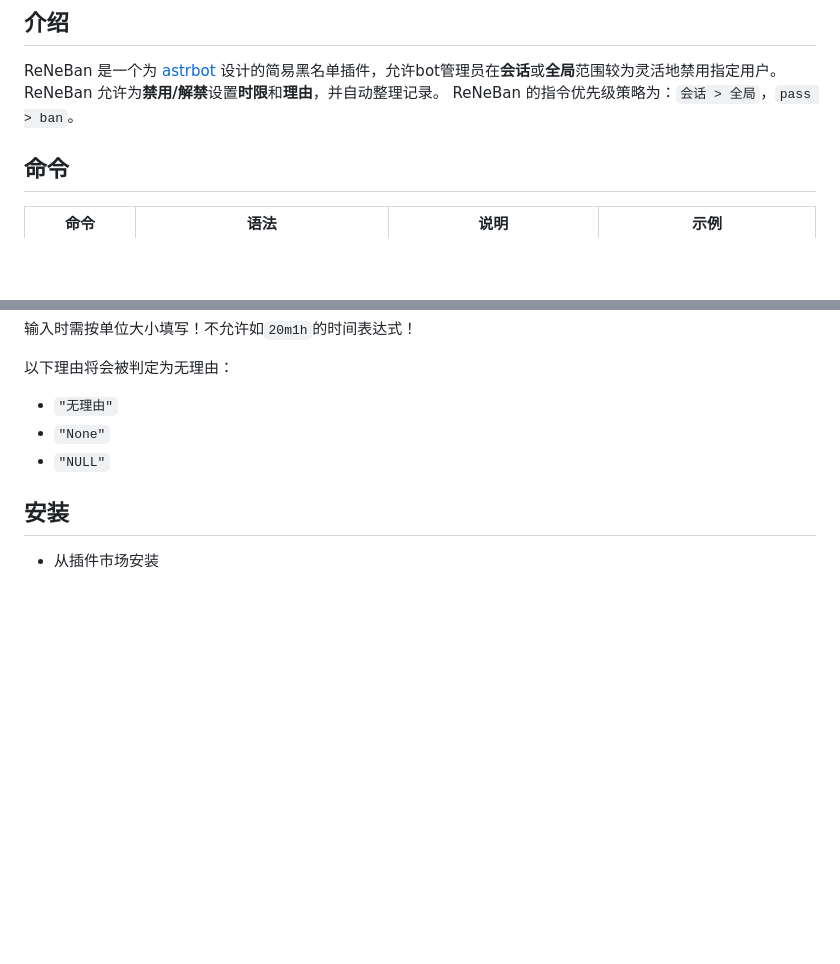
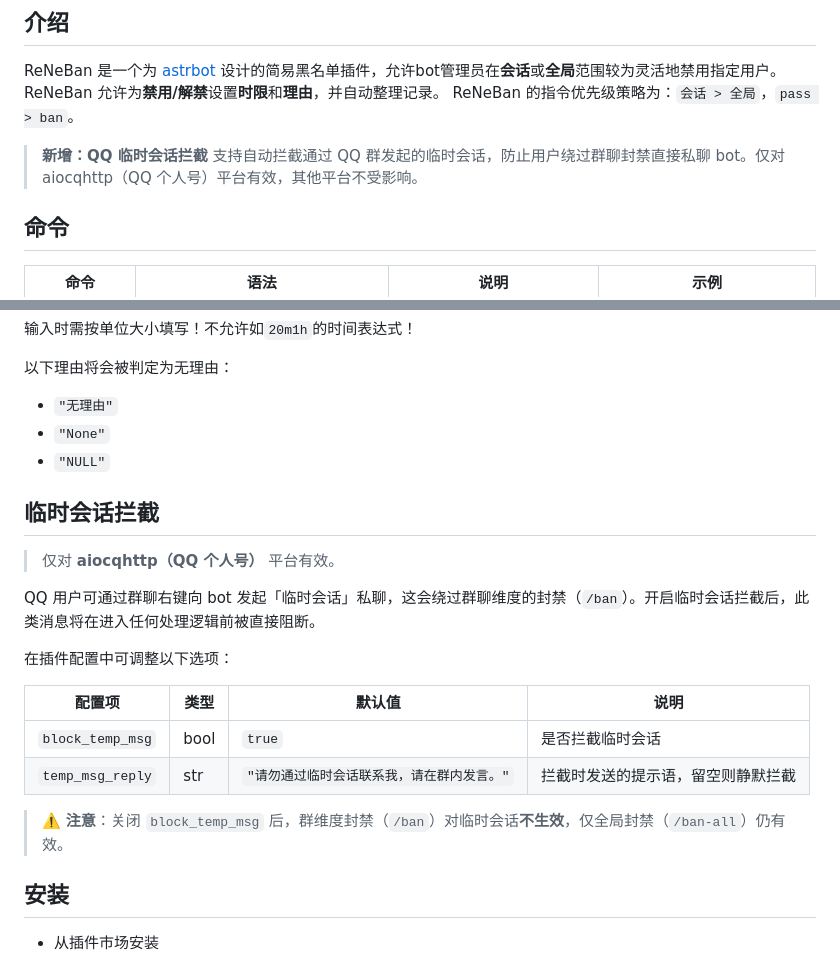
Before and after one commit to NekoiMeiov/astrbot_plugin_reneban, a Markdown page: README.md, 2 parts joined by grey strips. GitHub-like rendering; blank space fills up the shorter version.

```diff
--- a/README.md
+++ b/README.md
@@ -16,6 +16,9 @@ _🚫 为 [astrbot](https://github.com/AstrBotDevs/AstrBot) 设计的简易黑
 ReNeBan 是一个为 [astrbot](https://github.com/AstrBotDevs/AstrBot) 设计的简易黑名单插件，允许bot管理员在**会话**或**全局**范围较为灵活地禁用指定用户。
 ReNeBan 允许为**禁用/解禁**设置**时限**和**理由**，并自动整理记录。
 ReNeBan 的指令优先级策略为：`会话 > 全局`，`pass > ban`。
+
+> **新增：QQ 临时会话拦截**
+> 支持自动拦截通过 QQ 群发起的临时会话，防止用户绕过群聊封禁直接私聊 bot。仅对 aiocqhttp（QQ 个人号）平台有效，其他平台不受影响。
 
 ## 命令
 | 命令 | 语法 | 说明 | 示例 |
@@ -51,6 +54,21 @@ ReNeBan 的指令优先级策略为：`会话 > 全局`，`pass > ban`。
 - `"None"`
 - `"NULL"`
 
+## 临时会话拦截
+
+> 仅对 **aiocqhttp（QQ 个人号）** 平台有效。
+
+QQ 用户可通过群聊右键向 bot 发起「临时会话」私聊，这会绕过群聊维度的封禁（`/ban`）。开启临时会话拦截后，此类消息将在进入任何处理逻辑前被直接阻断。
+
+在插件配置中可调整以下选项：
+
+| 配置项 | 类型 | 默认值 | 说明 |
+|--------|------|--------|------|
+| `block_temp_msg` | bool | `true` | 是否拦截临时会话 |
+| `temp_msg_reply` | str | `"请勿通过临时会话联系我，请在群内发言。"` | 拦截时发送的提示语，留空则静默拦截 |
+
+> ⚠️ **注意**：关闭 `block_temp_msg` 后，群维度封禁（`/ban`）对临时会话**不生效**，仅全局封禁（`/ban-all`）仍有效。
+
 ## 安装
 - 从插件市场安装
 
```
